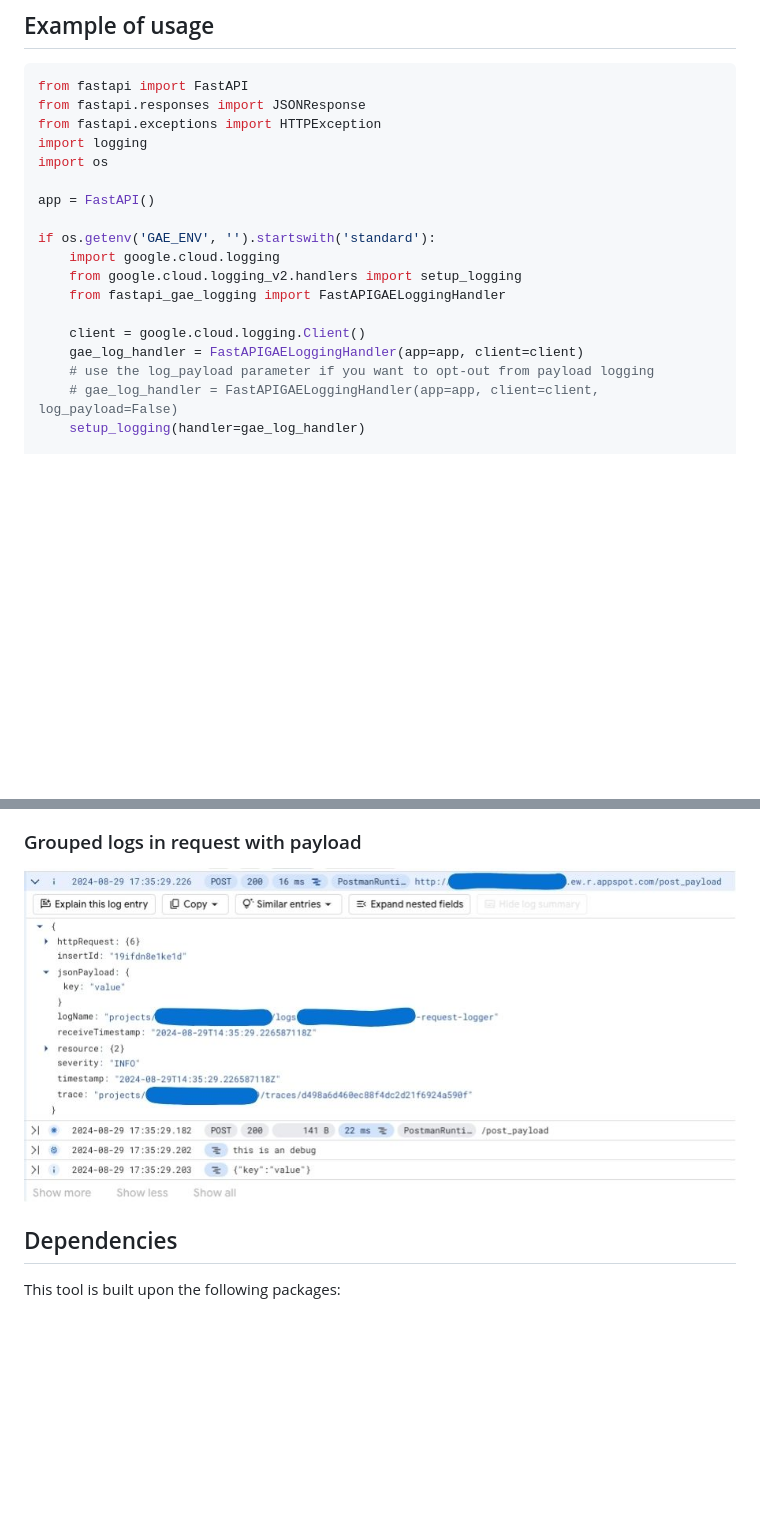
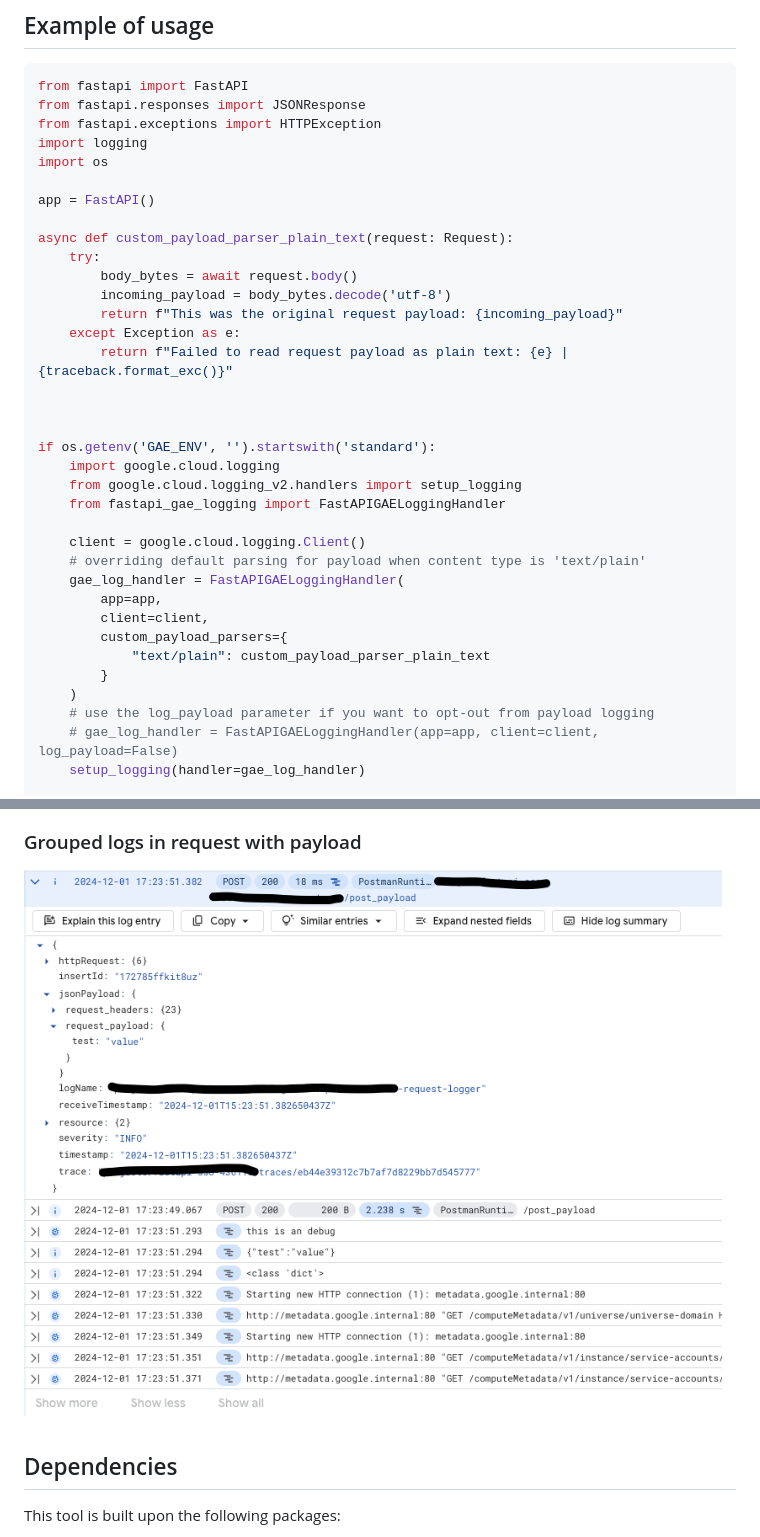
Before and after one commit to chrisK824/fastapi-gae-logging, a Markdown page: README.md, 2 parts joined by grey strips. GitHub-like rendering; pictures changed too: request_with_payload.jpg; blank space fills up the shorter version.

Commit message:
enhance request payload feature to enable default parsers based on content type and allow for custom ones

```diff
--- a/README.md
+++ b/README.md
@@ -71,13 +77,30 @@ import os
 
 app = FastAPI()
 
+async def custom_payload_parser_plain_text(request: Request):
+    try:
+        body_bytes = await request.body()
+        incoming_payload = body_bytes.decode('utf-8')
+        return f"This was the original request payload: {incoming_payload}"
+    except Exception as e:
+        return f"Failed to read request payload as plain text: {e} | {traceback.format_exc()}"
+
+
+
 if os.getenv('GAE_ENV', '').startswith('standard'):
     import google.cloud.logging
     from google.cloud.logging_v2.handlers import setup_logging
     from fastapi_gae_logging import FastAPIGAELoggingHandler
 
     client = google.cloud.logging.Client()
-    gae_log_handler = FastAPIGAELoggingHandler(app=app, client=client)
+    # overriding default parsing for payload when content type is 'text/plain'
+    gae_log_handler = FastAPIGAELoggingHandler(
+        app=app,
+        client=client,
+        custom_payload_parsers={
+            "text/plain": custom_payload_parser_plain_text
+        }
+    )
     # use the log_payload parameter if you want to opt-out from payload logging
     # gae_log_handler = FastAPIGAELoggingHandler(app=app, client=client, log_payload=False)
     setup_logging(handler=gae_log_handler)
```
Also changed, not shown: other parts of README.md (+11 -5 lines), 1 other file.
